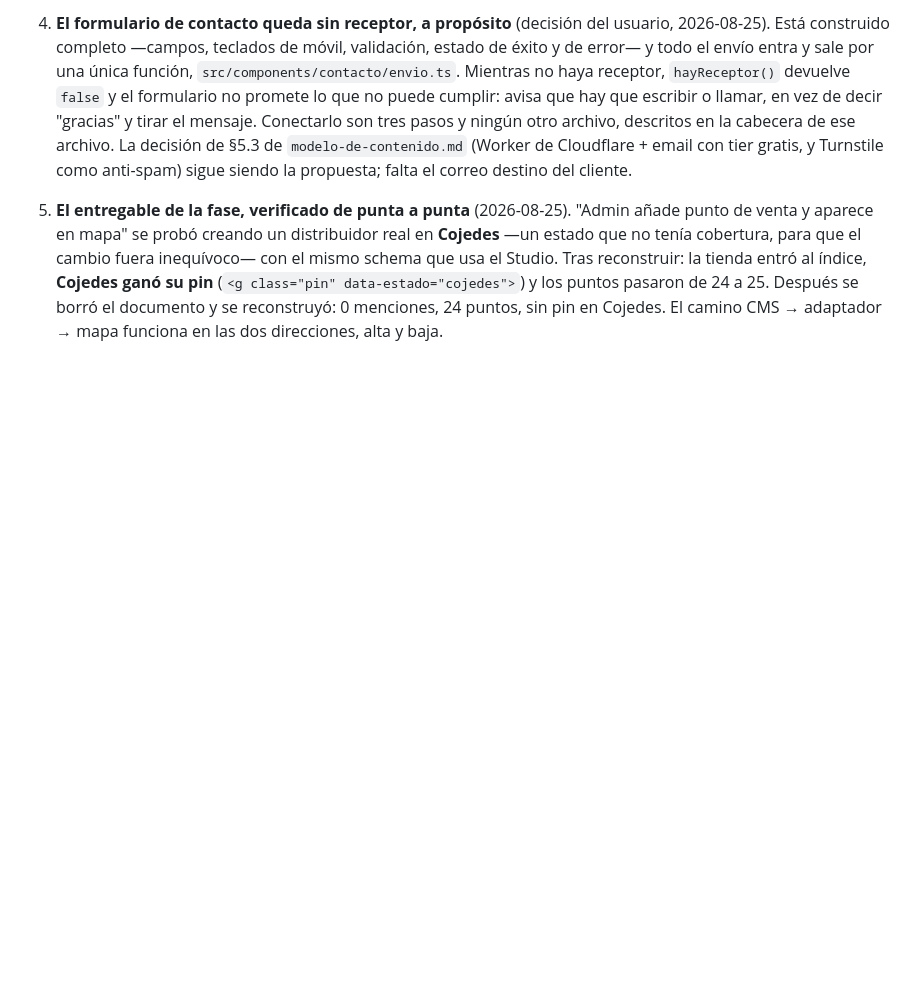
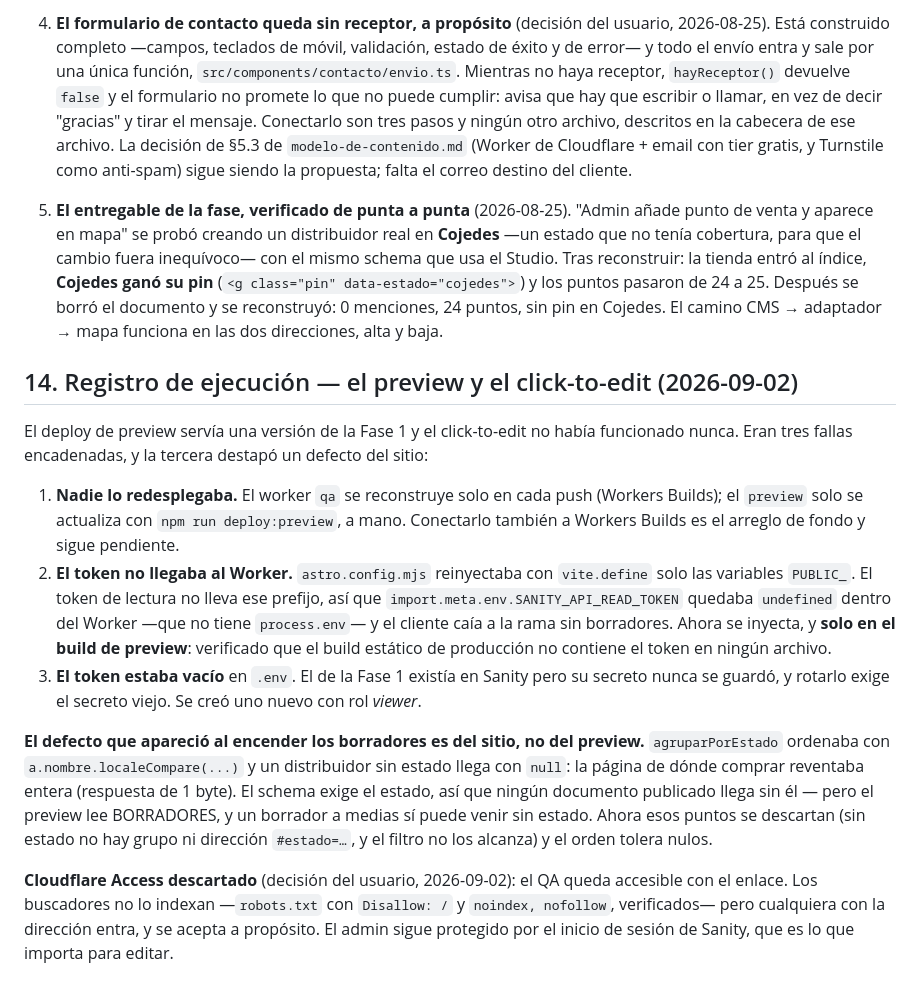
Before and after one commit to ceramicacarabobo/ceramica-carabobo-web, a Markdown page: docs/plan-proyecto.md, the part around the change. GitHub-like rendering; blank space fills up the shorter version.

Commit message:
Pone al dia el estado del proyecto y registra el arreglo del preview
CLAUDE.md decia "en curso: Fase 3" cuando la 3 y la 5 estan cerradas y la 6 va
a mitad, y contaba 6 pruebas de aceptacion cuando hoy son 11.

El commit anterior citaba plan-proyecto.md §14, que no existia. Ahora si: queda
registrado el arreglo del preview con sus tres causas, el defecto de
agruparPorEstado que aparecio al encender los borradores, y la decision de
descartar Cloudflare Access.

Co-Authored-By: Claude Opus 5 (1M context) <noreply@anthropic.com>
Claude-Session: https://claude.ai/code/session_01TFm1LQhCb8LAF3iAQ9W2vj

```diff
--- a/docs/plan-proyecto.md
+++ b/docs/plan-proyecto.md
@@ -232,3 +232,32 @@ registrados acá como manda §9.
    data-estado="cojedes">`) y los puntos pasaron de 24 a 25. Después se borró el documento y se
    reconstruyó: 0 menciones, 24 puntos, sin pin en Cojedes. El camino CMS → adaptador → mapa
    funciona en las dos direcciones, alta y baja.
+
+## 14. Registro de ejecución — el preview y el click-to-edit (2026-09-02)
+
+El deploy de preview servía una versión de la Fase 1 y el click-to-edit no había funcionado nunca.
+Eran tres fallas encadenadas, y la tercera destapó un defecto del sitio:
+
+1. **Nadie lo redesplegaba.** El worker `qa` se reconstruye solo en cada push (Workers Builds); el
+   `preview` solo se actualiza con `npm run deploy:preview`, a mano. Conectarlo también a Workers
+   Builds es el arreglo de fondo y sigue pendiente.
+2. **El token no llegaba al Worker.** `astro.config.mjs` reinyectaba con `vite.define` solo las
+   variables `PUBLIC_`. El token de lectura no lleva ese prefijo, así que
+   `import.meta.env.SANITY_API_READ_TOKEN` quedaba `undefined` dentro del Worker —que no tiene
+   `process.env`— y el cliente caía a la rama sin borradores. Ahora se inyecta, y **solo en el build
+   de preview**: verificado que el build estático de producción no contiene el token en ningún
+   archivo.
+3. **El token estaba vacío** en `.env`. El de la Fase 1 existía en Sanity pero su secreto nunca se
+   guardó, y rotarlo exige el secreto viejo. Se creó uno nuevo con rol *viewer*.
+
+**El defecto que apareció al encender los borradores es del sitio, no del preview.**
+`agruparPorEstado` ordenaba con `a.nombre.localeCompare(...)` y un distribuidor sin estado llega con
+`null`: la página de dónde comprar reventaba entera (respuesta de 1 byte). El schema exige el estado,
+así que ningún documento publicado llega sin él — pero el preview lee BORRADORES, y un borrador a
+medias sí puede venir sin estado. Ahora esos puntos se descartan (sin estado no hay grupo ni
+dirección `#estado=…`, y el filtro no los alcanza) y el orden tolera nulos.
+
+**Cloudflare Access descartado** (decisión del usuario, 2026-09-02): el QA queda accesible con el
+enlace. Los buscadores no lo indexan —`robots.txt` con `Disallow: /` y `noindex, nofollow`,
+verificados— pero cualquiera con la dirección entra, y se acepta a propósito. El admin sigue
+protegido por el inicio de sesión de Sanity, que es lo que importa para editar.
```
Also changed, not shown: CLAUDE.md (+5 -3 lines).
